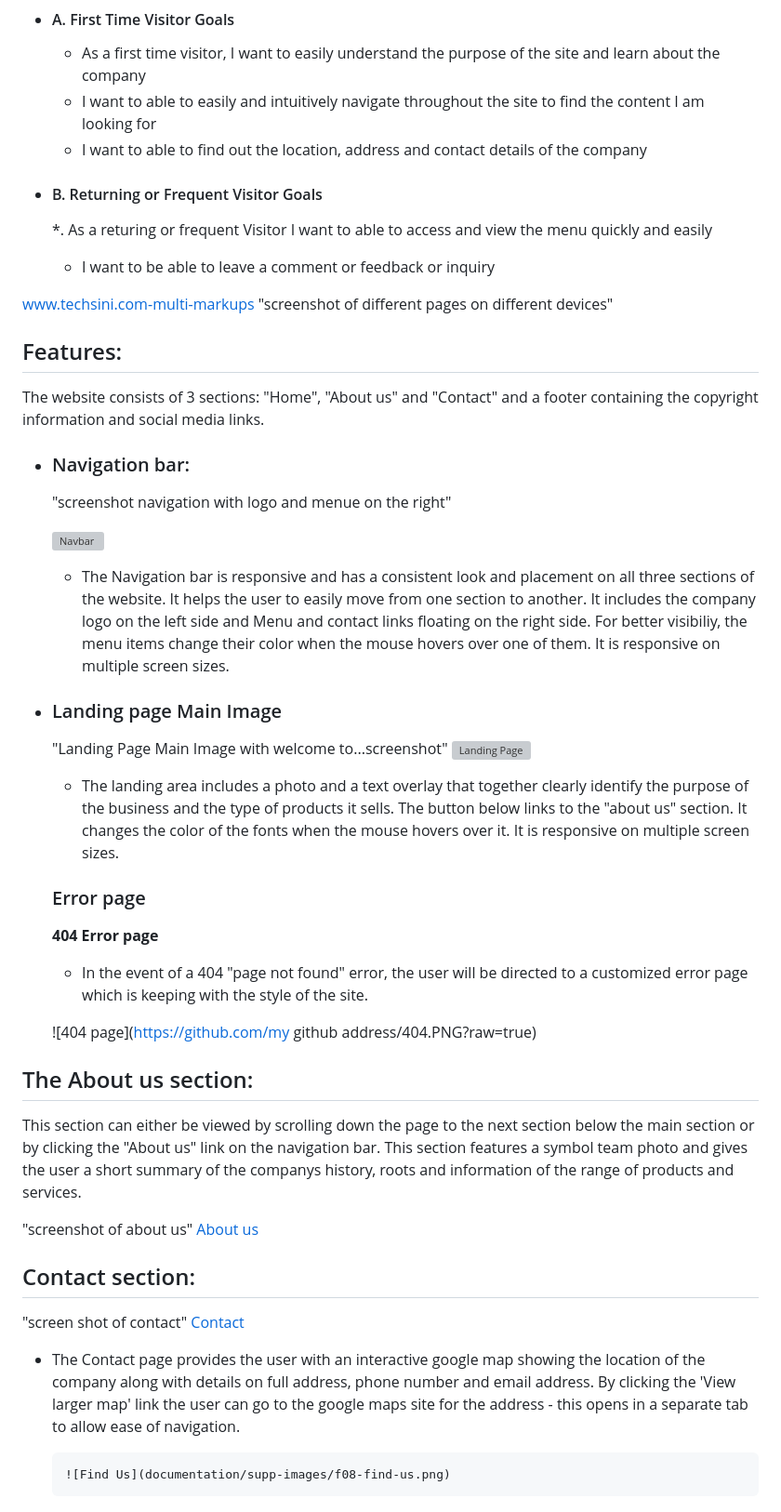
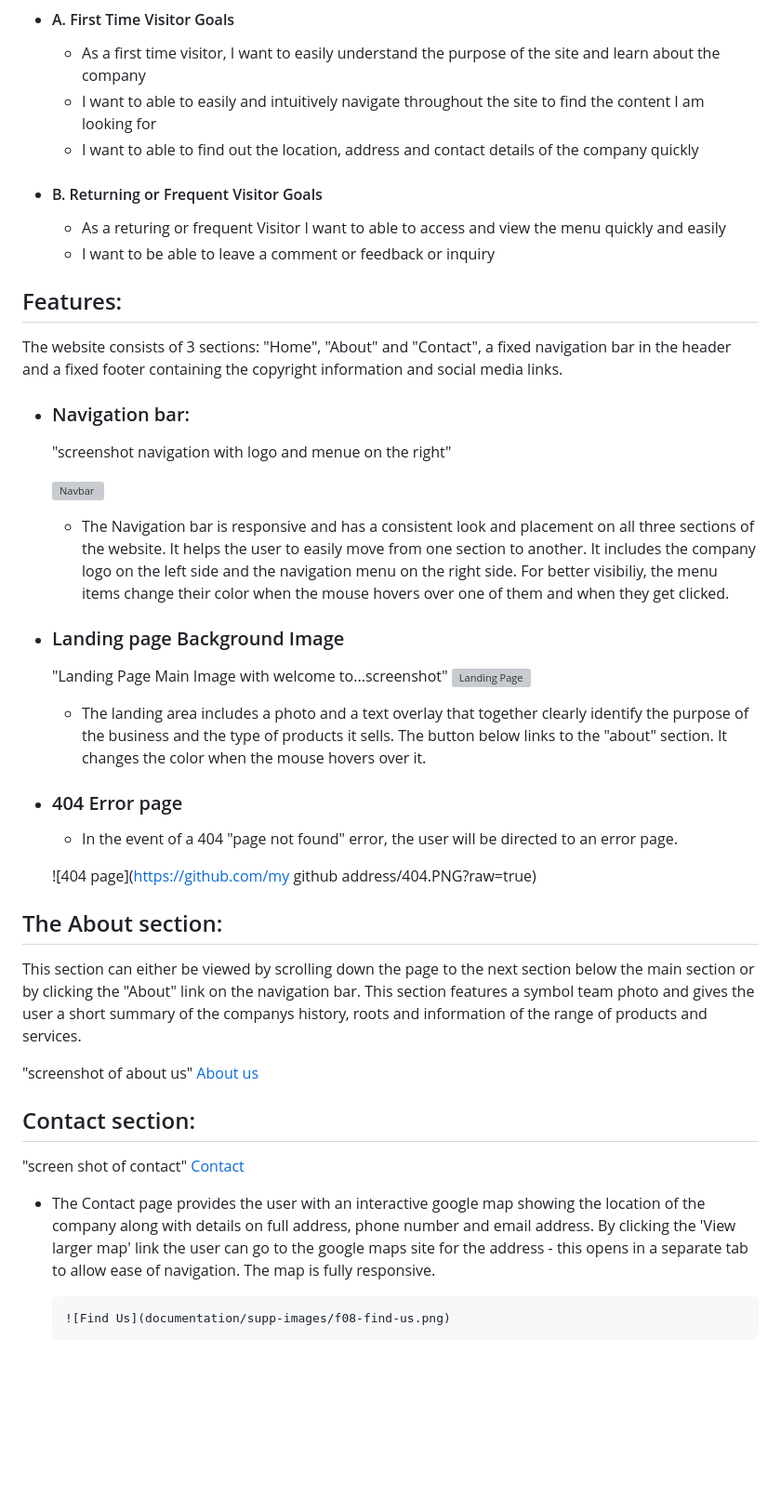
Before and after one commit to mufasa1611/cody, a Markdown page: README.md, the part around the change printed below. Shown: that part at 93% size. GitHub-like rendering; blank space fills up the shorter version; grey boxes are pictures that could not be loaded.

```diff
--- a/README.md
+++ b/README.md
@@ -29,19 +29,18 @@ The objective is to inform existing and potential future customers about the com
 
         * As a first time visitor, I want to easily understand the purpose of the site and learn about the company
         * I want to able to easily and intuitively navigate throughout the site to find the content I am looking for
-        * I want to able to find out the location, address and contact details of the company
+        * I want to able to find out the location, address and contact details of the company quickly
 
  -   #### B. Returning or Frequent Visitor Goals
 
-        *. As a returing or frequent Visitor I want to able to access and view the menu quickly and easily
+        * As a returing or frequent Visitor I want to able to access and view the menu quickly and easily
         * I want to be able to leave a comment or feedback or inquiry
 
-www.techsini.com-multi-markups
-"screenshot of different pages on different devices"
+
 
 ## Features:
 
-The website consists of 3 sections: "Home", "About us" and "Contact" and a footer containing the copyright information and social media links.
+The website consists of 3 sections: "Home", "About" and "Contact", a fixed navigation bar in the header and a fixed footer containing the copyright information and social media links.
 
 -  ### Navigation bar:
 
@@ -49,26 +48,25 @@ The website consists of 3 sections: "Home", "About us" and "Contact" and a foote
 
     ![Navbar](documentation/img/.png)
 
-    - The Navigation bar is responsive and has a consistent look and placement on all three sections of the website. It helps the user to easily move from one section to another. It includes the company logo on the left side and Menu and contact links floating on the right side. For better visibiliy, the menu items change their color when the mouse hovers over one of them. It is responsive on multiple screen sizes.
+    - The Navigation bar is responsive and has a consistent look and placement on all three sections of the website. It helps the user to easily move from one section to another. It includes the company logo on the left side and the navigation menu on the right side. For better visibiliy, the menu items change their color when the mouse hovers over one of them and when they get clicked.
 
 
--  ### Landing page Main Image
+-  ### Landing page Background Image
 
    "Landing Page Main Image with welcome to...screenshot"
    ![Landing Page](.png)
 
-   - The landing area includes a photo and a text overlay that together clearly identify the purpose of the business and the type of products it sells. The button below links to the "about us" section. It changes the color of the fonts when the mouse hovers over it. It is responsive on multiple screen sizes.
+   - The landing area includes a photo and a text overlay that together clearly identify the purpose of the business and the type of products it sells. The button below links to the "about" section. It changes the color when the mouse hovers over it.
 
-   ### Error page
+-   ### 404 Error page
 
-   **404 Error page**
-    - In the event of a 404 "page not found" error, the user will be directed to a customized error page which is keeping with the style of the site.
+      - In the event of a 404 "page not found" error, the user will be directed to an error page.
 
     ![404 page](https://github.com/my github address/404.PNG?raw=true)
 
-## The About us section:
+## The About section:
 
-This section can either be viewed by scrolling down the page to the next section below the main section or by clicking the "About us" link on the navigation bar. This section features a symbol team photo and gives the user a short summary of the companys history, roots and information of the range of products and services.
+This section can either be viewed by scrolling down the page to the next section below the main section or by clicking the "About" link on the navigation bar. This section features a symbol team photo and gives the user a short summary of the companys history, roots and information of the range of products and services.
 
 "screenshot of about us"
 [About us](assets/img/team.png)
@@ -79,7 +77,7 @@ This section can either be viewed by scrolling down the page to the next section
 "screen shot of contact"
 [Contact](assets/img/.png)
 
-- The Contact page provides the user with an interactive google map showing the location of the company along with details on full address, phone number and email address. By clicking the 'View larger map' link the user can go to the google maps site for the address - this opens in a separate tab to allow ease of navigation.
+- The Contact page provides the user with an interactive google map showing the location of the company along with details on full address, phone number and email address. By clicking the 'View larger map' link the user can go to the google maps site for the address - this opens in a separate tab to allow ease of navigation. The map is fully responsive.
 
       ![Find Us](documentation/supp-images/f08-find-us.png)
 
```
Also changed, not shown: other parts of README.md (+21 -26 lines), assets/img/altrad.png, assets/img/bground.jpg, 1 other file.
